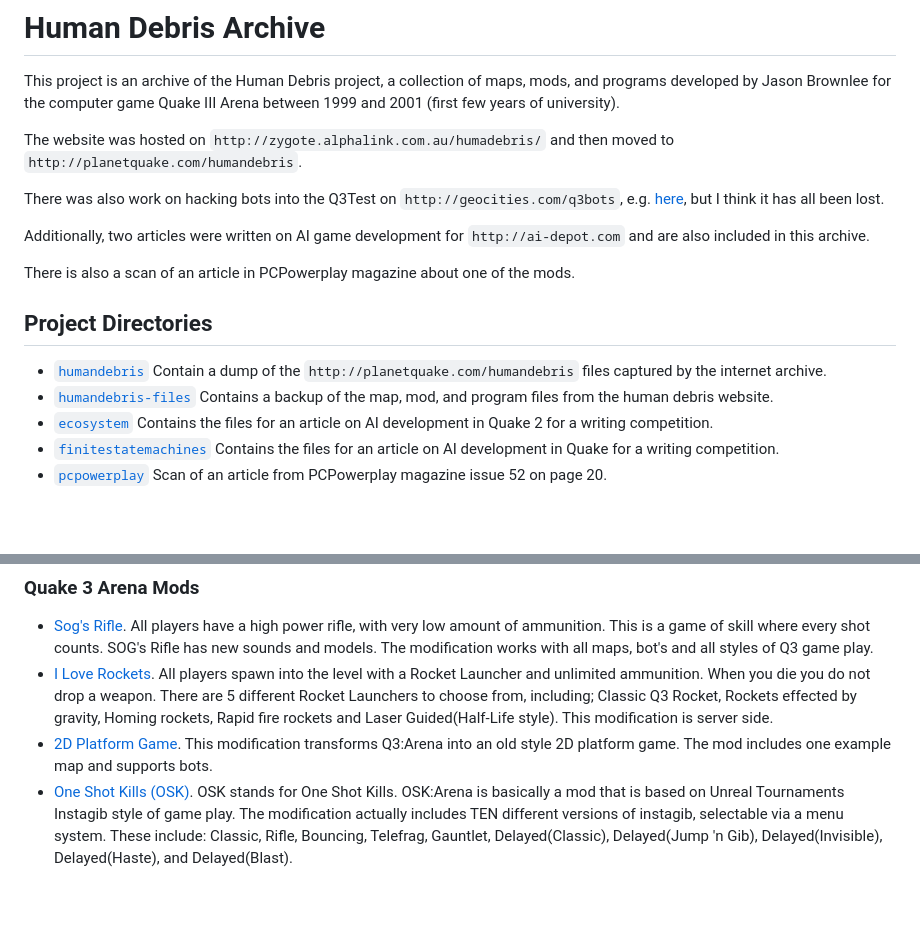
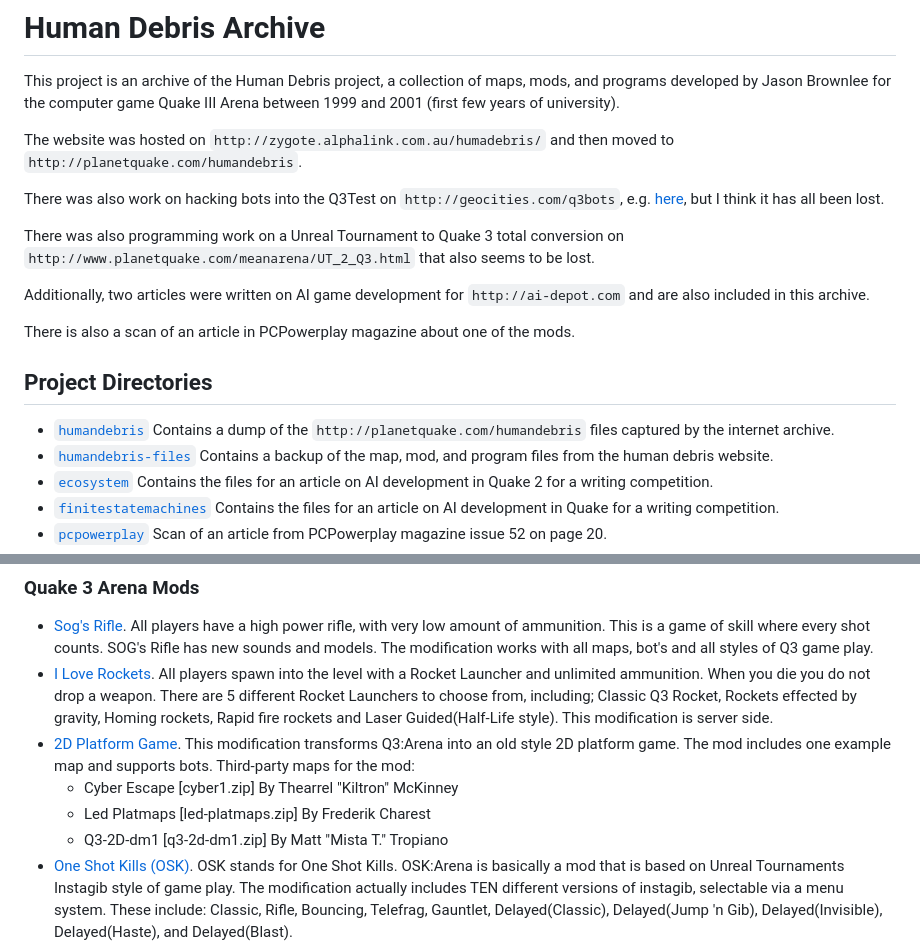
Before and after one commit to Jason2Brownlee/HumanDebrisArchive, a Markdown page: README.md, 2 parts joined by grey strips. GitHub-like rendering; blank space fills up the shorter version.

Commit message:
added comments

```diff
--- a/README.md
+++ b/README.md
@@ -6,13 +6,15 @@ The website was hosted on `http://zygote.alphalink.com.au/humadebris/` and then
 
 There was also work on hacking bots into the Q3Test on `http://geocities.com/q3bots`, e.g. [here](https://groups.google.com/g/alt.games.quake3/c/ccjVDoyjZ84/m/ElB0HqBI3GcJ), but I think it has all been lost.
 
+There was also programming work on a Unreal Tournament to Quake 3 total conversion on `http://www.planetquake.com/meanarena/UT_2_Q3.html` that also seems to be lost.
+
 Additionally, two articles were written on AI game development for `http://ai-depot.com` and are also included in this archive.
 
 There is also a scan of an article in PCPowerplay magazine about one of the mods.
 
 ## Project Directories
 
-* [`humandebris`](humandebris/) Contain a dump of the `http://planetquake.com/humandebris` files captured by the internet archive.
+* [`humandebris`](humandebris/) Contains a dump of the `http://planetquake.com/humandebris` files captured by the internet archive.
 * [`humandebris-files`](humandebris-files/) Contains a backup of the map, mod, and program files from the human debris website.
 * [`ecosystem`](ecosystem/) Contains the files for an article on AI development in Quake 2 for a writing competition.
 * [`finitestatemachines`](finitestatemachines/) Contains the files for an article on AI development in Quake for a writing competition.
@@ -42,7 +44,10 @@ Summary of the main files developed for the Human Debris project.
 
 * [Sog's Rifle](humandebris-files/mods/sog1.1.zip). All players have a high power rifle, with very low amount of ammunition. This is a game of skill where every shot counts. SOG's Rifle has new sounds and models. The modification works with all maps, bot's and all styles of Q3 game play.
 * [I Love Rockets](humandebris-files/mods/I-Love-Rockets1.1.zip). All players spawn into the level with a Rocket Launcher and unlimited ammunition. When you die you do not drop a weapon. There are 5 different Rocket Launchers to choose from, including; Classic Q3 Rocket, Rockets effected by gravity, Homing rockets, Rapid fire rockets and Laser Guided(Half-Life style). This modification is server side.
-* [2D Platform Game](humandebris-files/mods/q3pg1.0.zip). This modification transforms Q3:Arena into an old style 2D platform game. The mod includes one example map and supports bots.
+* [2D Platform Game](humandebris-files/mods/q3pg1.0.zip). This modification transforms Q3:Arena into an old style 2D platform game. The mod includes one example map and supports bots. Third-party maps for the mod:
+	* Cyber Escape [cyber1.zip] By Thearrel "Kiltron" McKinney
+	* Led Platmaps [led-platmaps.zip] By Frederik Charest
+	* Q3-2D-dm1 [q3-2d-dm1.zip] By Matt "Mista T." Tropiano
 * [One Shot Kills (OSK)](humandebris-files/mods/osk1.1.zip). OSK stands for One Shot Kills. OSK:Arena is basically a mod that is based on Unreal Tournaments Instagib style of game play. The modification actually includes TEN different versions of instagib, selectable via a menu system. These include: Classic, Rifle, Bouncing, Telefrag, Gauntlet, Delayed(Classic), Delayed(Jump 'n Gib), Delayed(Invisible), Delayed(Haste), and Delayed(Blast).
 * [Telefrag Railgun](humandebris-files/mods/telefrag.zip). This modification changes the railgun so that when it is fired at another player the player doing the firing telefrags the target. Telefragging other players means that players a always moving around, which makes the game play very fast and furious. Camping with a railgun is no longer an option.
 
```
